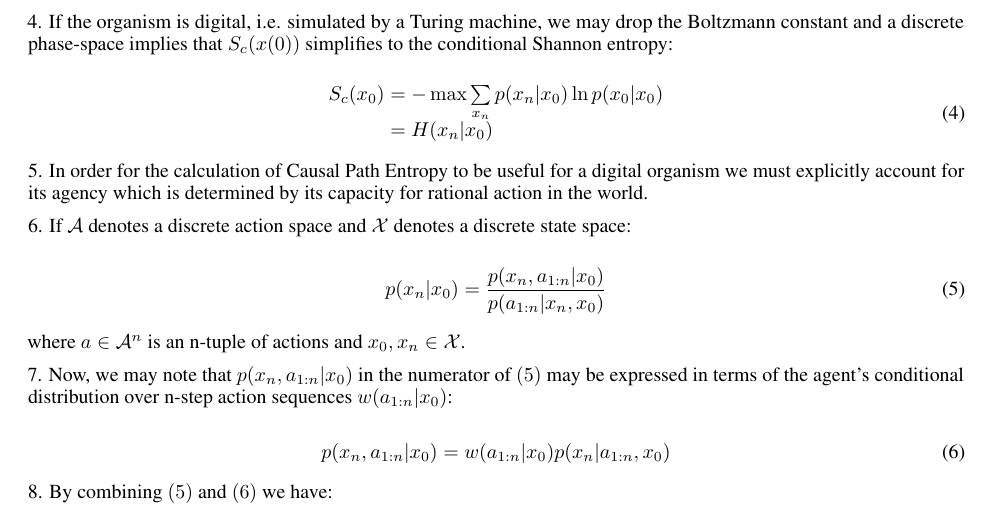
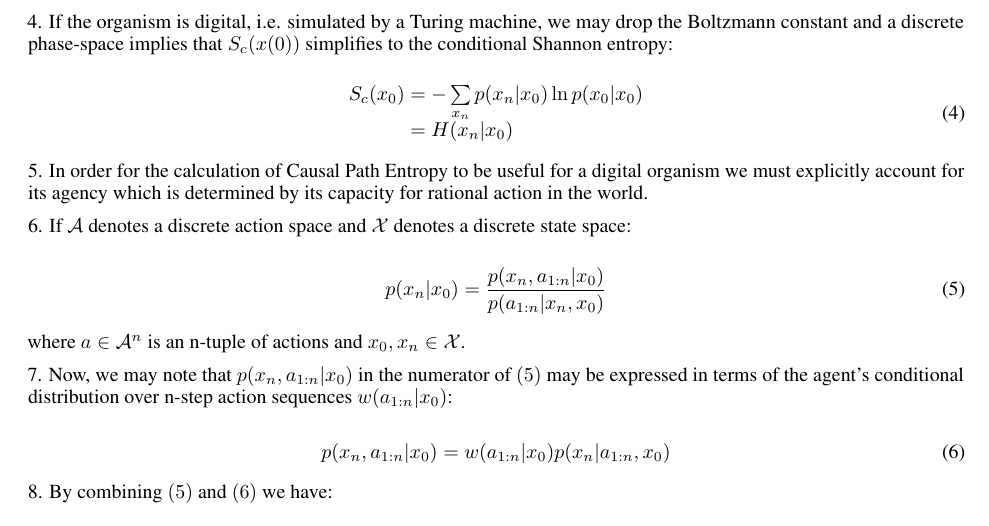
Before and after one commit to markov-blanket-publications/Empowerment-paper, a LaTeX paper (empower.tex): part of page 2 of 3, cut so that both start at the same text. Compiled offline with pdfLaTeX.

Commit message:
update paper

```diff
--- a/empower.tex
+++ b/empower.tex
@@ -100,7 +100,7 @@ where $p(x(t)|x(0))$ denotes a subjective state-transition probability distribut
 \begin{equation}
 \begin{array}{l@{}l}
 S_c(x_0)
-    &{}= - \max \sum\limits_{x_n} p(x_n|x_0)\ln p(x_0|x_0) \\
+    &{}= - \sum\limits_{x_n} p(x_n|x_0)\ln p(x_0|x_0) \\
     &{}= H(x_n|x_0) \\
 \end{array}
 \end{equation}
```
Also changed, not shown: empower.pdf, 2 other files.
